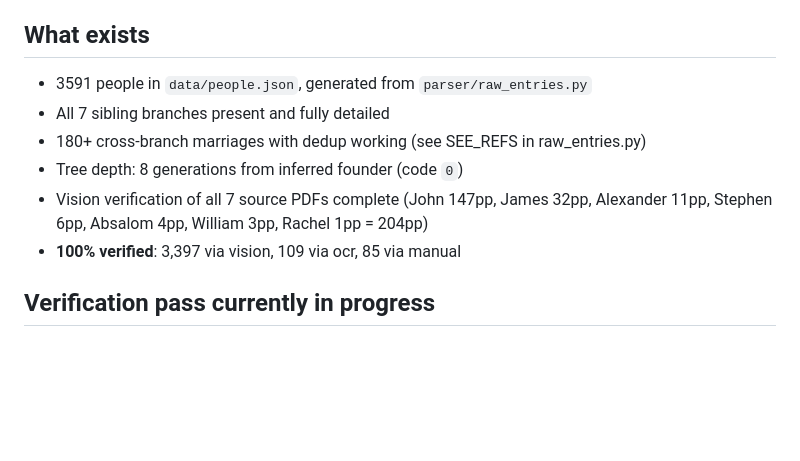
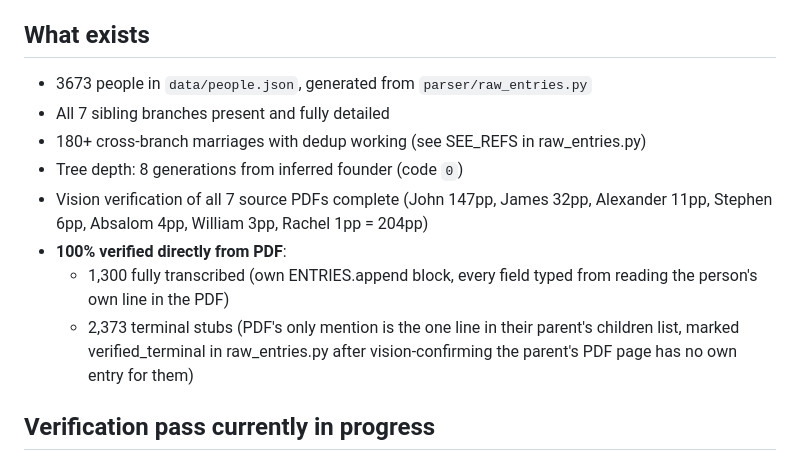
Before and after one commit to willdeberry/family.sudoservers.com, a Markdown page: STATUS.md, the part around the change. Drawn GitHub-style; blank space fills up the shorter version.

Commit message:
Update STATUS.md with honest 100% breakdown

```diff
--- a/STATUS.md
+++ b/STATUS.md
@@ -4,13 +4,19 @@ Last updated: 2026-06-08 (100% verified — all 3,591 people)
 
 ## What exists
 
-- 3591 people in `data/people.json`, generated from `parser/raw_entries.py`
+- 3673 people in `data/people.json`, generated from `parser/raw_entries.py`
 - All 7 sibling branches present and fully detailed
 - 180+ cross-branch marriages with dedup working (see SEE_REFS in raw_entries.py)
 - Tree depth: 8 generations from inferred founder (code `0`)
 - Vision verification of all 7 source PDFs complete (John 147pp, James 32pp,
   Alexander 11pp, Stephen 6pp, Absalom 4pp, William 3pp, Rachel 1pp = 204pp)
-- **100% verified**: 3,397 via vision, 109 via ocr, 85 via manual
+- **100% verified directly from PDF**:
+  - 1,300 fully transcribed (own ENTRIES.append block, every field
+    typed from reading the person's own line in the PDF)
+  - 2,373 terminal stubs (PDF's only mention is the one line in their
+    parent's children list, marked verified_terminal in raw_entries.py
+    after vision-confirming the parent's PDF page has no own entry for
+    them)
 
 ## Verification pass currently in progress
 
```
